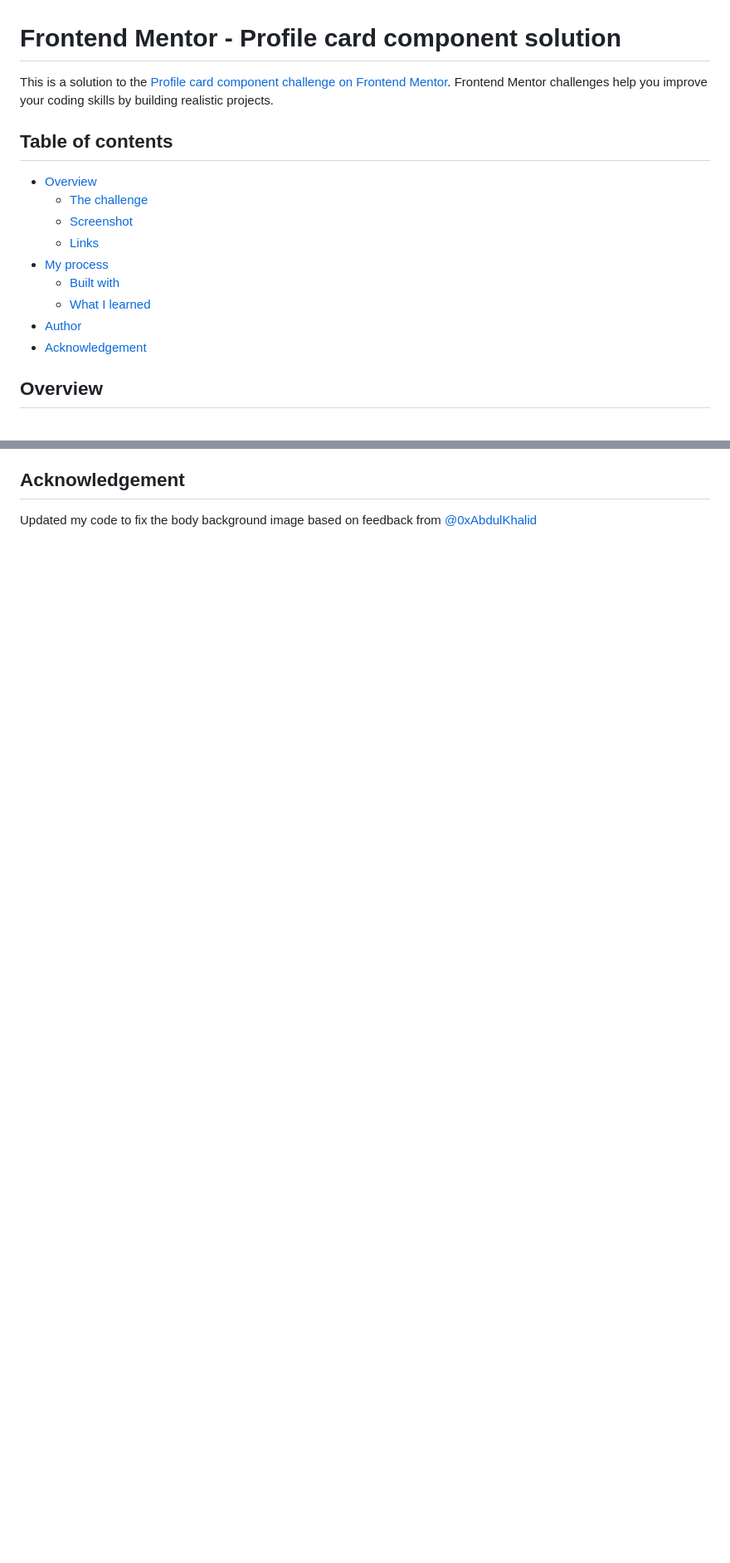
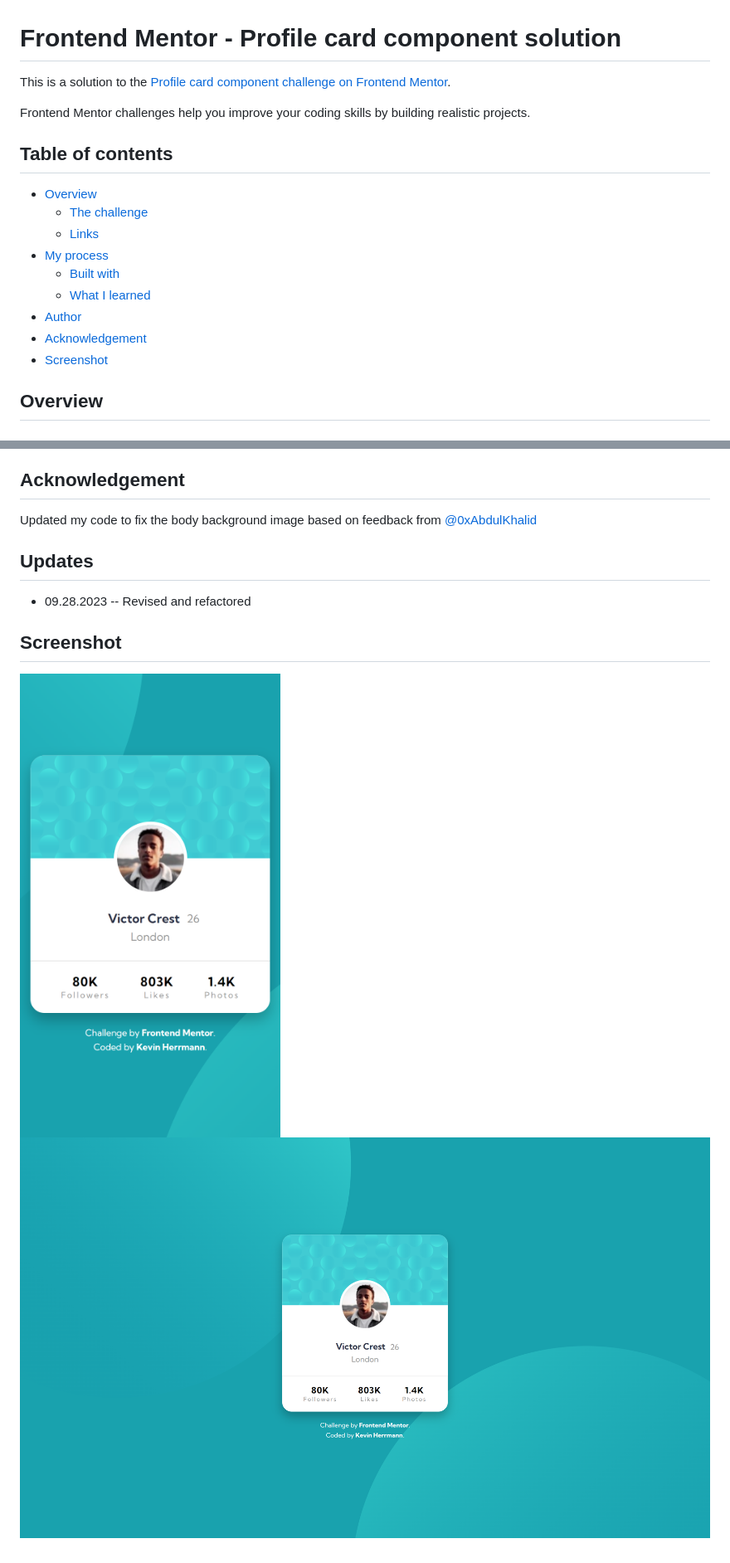
Before and after one commit to kevinx9000/profile-card-component, a Markdown page: README.md, 2 parts joined by grey strips. Shown at 83% size. GitHub-like rendering; pictures changed too: my-screenshots/my-desktop-screenshot-1440.png (added), my-screenshots/my-mobile-screenshot-375.png (added); blank space fills up the shorter version.

Commit message:
Add files via upload
revisited and refactored

```diff
--- a/README.md
+++ b/README.md
@@ -1,18 +1,20 @@
 # Frontend Mentor - Profile card component solution
 
-This is a solution to the [Profile card component challenge on Frontend Mentor](https://www.frontendmentor.io/challenges/profile-card-component-cfArpWshJ). Frontend Mentor challenges help you improve your coding skills by building realistic projects.
+This is a solution to the [Profile card component challenge on Frontend Mentor](https://www.frontendmentor.io/challenges/profile-card-component-cfArpWshJ).
+
+Frontend Mentor challenges help you improve your coding skills by building realistic projects.
 
 ## Table of contents
 
 - [Overview](#overview)
   - [The challenge](#the-challenge)
-  - [Screenshot](#screenshot)
   - [Links](#links)
 - [My process](#my-process)
   - [Built with](#built-with)
   - [What I learned](#what-i-learned)
 - [Author](#author)
 - [Acknowledgement](#acknowledgement)
+- [Screenshot](#screenshot)
 
 ## Overview
 
@@ -57,3 +55,12 @@ Also, doing multiple Flexbox areas became a challenge trying to keep them all st
 ## Acknowledgement
 
 Updated my code to fix the body background image based on feedback from [@0xAbdulKhalid](https://www.frontendmentor.io/profile/0xAbdulKhalid)
+
+## Updates
+
+- 09.28.2023 -- Revised and refactored
+
+## Screenshot
+
+![My Desktop Screenshot](/my-screenshots/my-mobile-screenshot-375.png/)
+![My Mobile Screenshot](/my-screenshots/my-desktop-screenshot-1440.png)
```
Also changed, not shown: other parts of README.md (+7 -11 lines), 2 other files.
